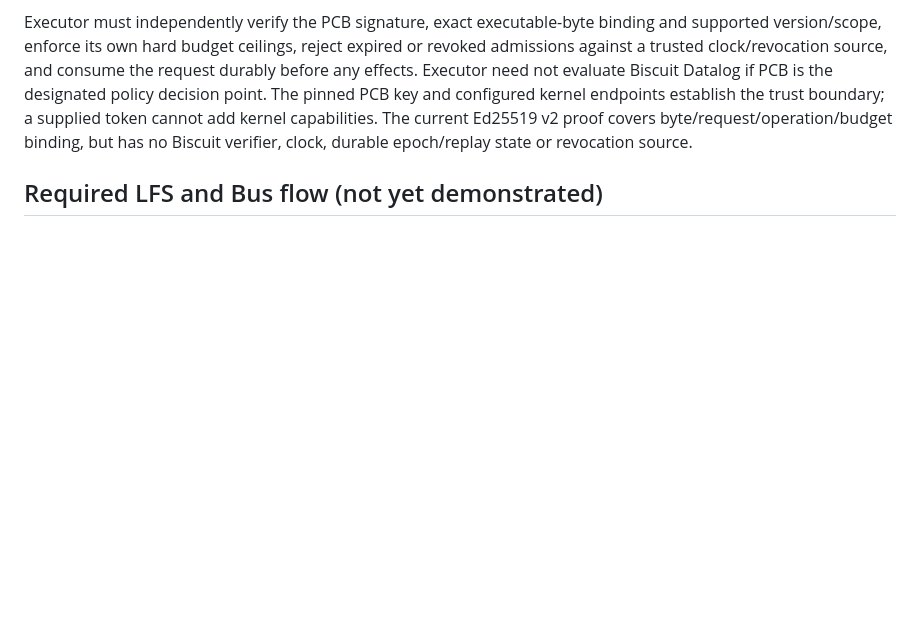
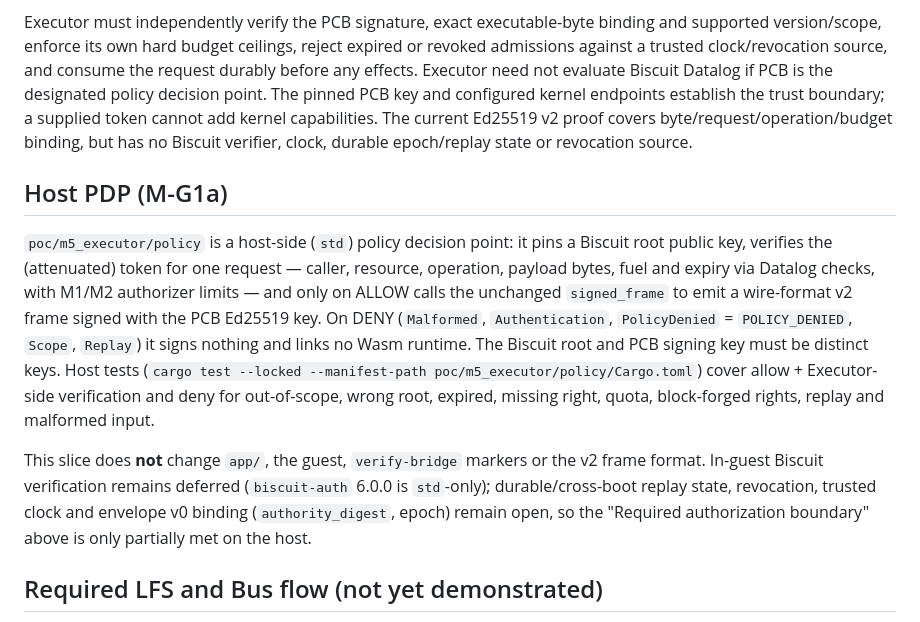
Before and after one commit to FrySco19/VelaOS, a Markdown page: poc/m5_executor/BRIDGE_CONTRACT.md, the part around the change. Rendered like a GitHub page; blank space fills up the shorter version.

Commit message:
docs(m5): record host PDP slice (M-G1a) in bridge contract and requirements matrix

```diff
--- a/poc/m5_executor/BRIDGE_CONTRACT.md
+++ b/poc/m5_executor/BRIDGE_CONTRACT.md
@@ -14,6 +14,12 @@ PCB must verify the original Biscuit chain against pinned roots, enforce attenua
 
 Executor must independently verify the PCB signature, exact executable-byte binding and supported version/scope, enforce its own hard budget ceilings, reject expired or revoked admissions against a trusted clock/revocation source, and consume the request durably before any effects. Executor need not evaluate Biscuit Datalog if PCB is the designated policy decision point. The pinned PCB key and configured kernel endpoints establish the trust boundary; a supplied token cannot add kernel capabilities. The current Ed25519 v2 proof covers byte/request/operation/budget binding, but has no Biscuit verifier, clock, durable epoch/replay state or revocation source.
 
+## Host PDP (M-G1a)
+
+`poc/m5_executor/policy` is a host-side (`std`) policy decision point: it pins a Biscuit root public key, verifies the (attenuated) token for one request — caller, resource, operation, payload bytes, fuel and expiry via Datalog checks, with M1/M2 authorizer limits — and only on ALLOW calls the unchanged `signed_frame` to emit a wire-format v2 frame signed with the PCB Ed25519 key. On DENY (`Malformed`, `Authentication`, `PolicyDenied` = `POLICY_DENIED`, `Scope`, `Replay`) it signs nothing and links no Wasm runtime. The Biscuit root and PCB signing key must be distinct keys. Host tests (`cargo test --locked --manifest-path poc/m5_executor/policy/Cargo.toml`) cover allow + Executor-side verification and deny for out-of-scope, wrong root, expired, missing right, quota, block-forged rights, replay and malformed input.
+
+This slice does **not** change `app/`, the guest, `verify-bridge` markers or the v2 frame format. In-guest Biscuit verification remains deferred (`biscuit-auth` 6.0.0 is `std`-only); durable/cross-boot replay state, revocation, trusted clock and envelope v0 binding (`authority_digest`, epoch) remain open, so the "Required authorization boundary" above is only partially met on the host.
+
 ## Required LFS and Bus flow (not yet demonstrated)
 
 Define a versioned request envelope carrying an opaque LFS input handle, admission identity, expected object versions and result handle. LFS supplies bounded bytes through the typed data plane; Executor cannot interpret filesystem paths or obtain ambient storage access. Results travel over a bounded typed response to the authorized LFS writer. The writer checks exact handle/operation authority, validates expected version and commits result plus receipt atomically where the storage provider proves that property. Persist receipts keyed by epoch/request before advertising completion; retries resolve the recorded outcome instead of repeating effects. No LLM transfers executable/data bytes or makes authorization decisions.
```
Also changed, not shown: docs/REQUIREMENTS_MATRIX.md (+2 -2 lines).
